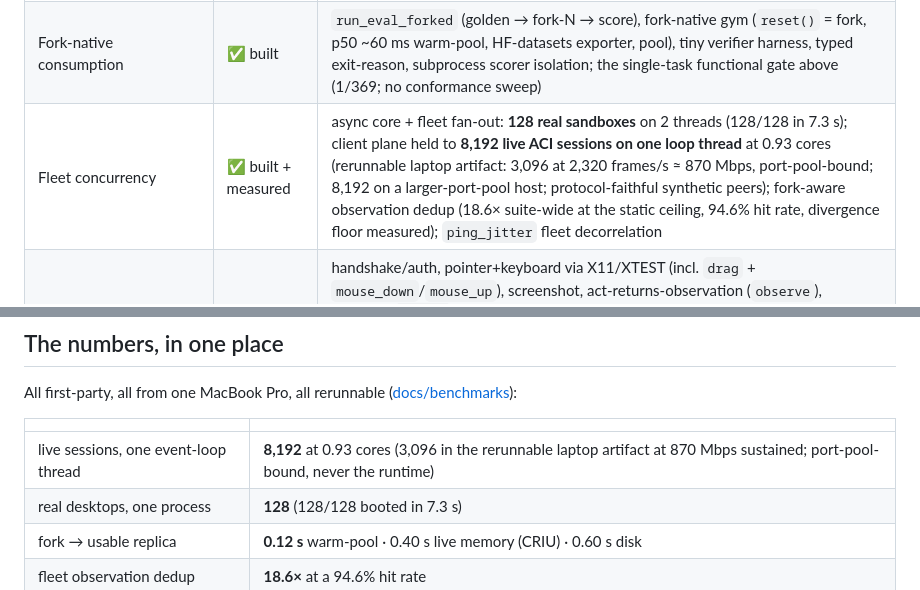
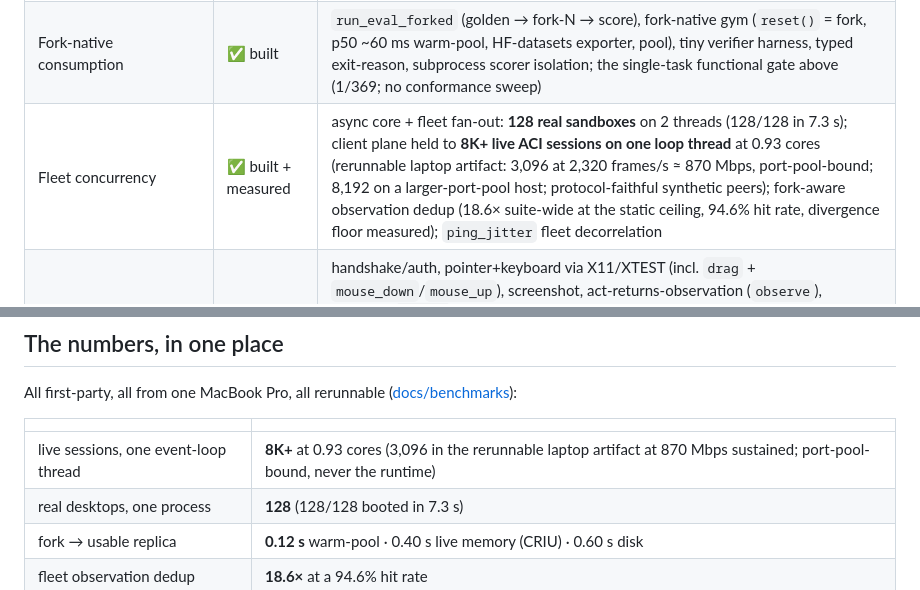
Before and after one commit to Meirtz/Shinken, a Markdown page: README.md, 2 parts joined by grey strips. Drawn GitHub-style.

```diff
--- a/README.md
+++ b/README.md
@@ -533,7 +533,7 @@ numbers behind every "measured" are in [`docs/benchmarks/`](docs/benchmarks/READ
 |---|---|---|
 | Runtime state | ✅ built + measured | Docker disk-tier **checkpoint / spawn (fork) / resume** behind a provider interface; checkpoint ~0.53 s live; fork→usable ~0.6 s classic / **~0.12 s warm-pool graft** (marker-verified; `pixels`/`fs` verifier levels reported); boot→usable ~0.2 s after S9 push-based readiness; **CRIU memory tier built + measured** (privileged-only): donor-live checkpoint ~0.70 s, live process+memory fork→usable ~0.40 s, in-heap-marker-verified |
 | Fork-native consumption | ✅ built | `run_eval_forked` (golden → fork-N → score), fork-native gym (`reset()` = fork, p50 ~60 ms warm-pool, HF-datasets exporter, pool), tiny verifier harness, typed exit-reason, subprocess scorer isolation; the single-task functional gate above (1/369; no conformance sweep) |
-| Fleet concurrency | ✅ built + measured | async core + fleet fan-out: **128 real sandboxes** on 2 threads (128/128 in 7.3 s); client plane held to **8,192 live ACI sessions on one loop thread** at 0.93 cores (rerunnable laptop artifact: 3,096 at 2,320 frames/s ≈ 870 Mbps, port-pool-bound; 8,192 on a larger-port-pool host; protocol-faithful synthetic peers); fork-aware observation dedup (18.6× suite-wide at the static ceiling, 94.6% hit rate, divergence floor measured); `ping_jitter` fleet decorrelation |
+| Fleet concurrency | ✅ built + measured | async core + fleet fan-out: **128 real sandboxes** on 2 threads (128/128 in 7.3 s); client plane held to **8K+ live ACI sessions on one loop thread** at 0.93 cores (rerunnable laptop artifact: 3,096 at 2,320 frames/s ≈ 870 Mbps, port-pool-bound; 8,192 on a larger-port-pool host; protocol-faithful synthetic peers); fork-aware observation dedup (18.6× suite-wide at the static ceiling, 94.6% hit rate, divergence floor measured); `ping_jitter` fleet decorrelation |
 | ACI v0 (typed actions + observation) | ✅ built | handshake/auth, pointer+keyboard via X11/XTEST (incl. `drag` + `mouse_down`/`mouse_up`), screenshot, act-returns-observation (`observe`), pipelined `step()` (~1 RTT per k-action step), real-time screencast (idle-suppress, downscale, reconnect), focused-window capture, `list_windows`, typed in-guest `exec` (argv/shell, buffered + streamed, gateway-audited), desktop verbs (`clipboard_get`/`clipboard_set`, `launch_app`, `activate_window`); **22 verbs**, contract-tested |
 | Structured observation (Linux v1) | ✅ built | guest `observe` engine in `shinkend` (AT-SPI): stable **never-rebind** element ids, `tree_text` diff rendering, settle; guest-resolved `element_ref` targets + `invoke_action`/`set_value`; live Docker smoke |
 | Observation transport | ✅ built + measured | PNG lossless default; opt-in JPEG/downscale lever **~1–21× content-dependent** (~131× stacked on content-rich frames); **legibility envelope measured (S13)**: q80@native + delta stream 100% legible, any downscale breaks small text; lossless dirty-tile delta ~11× on text; binary WS frames; XDamage idle ~0 CPU |
@@ -552,7 +552,7 @@ All first-party, all from one MacBook Pro, all rerunnable
 
 | | |
 |---|---|
-| live sessions, one event-loop thread | **8,192** at 0.93 cores (3,096 in the rerunnable laptop artifact at 870 Mbps sustained; port-pool-bound, never the runtime) |
+| live sessions, one event-loop thread | **8K+** at 0.93 cores (3,096 in the rerunnable laptop artifact at 870 Mbps sustained; port-pool-bound, never the runtime) |
 | real desktops, one process | **128** (128/128 booted in 7.3 s) |
 | fork → usable replica | **0.12 s** warm-pool · 0.40 s live memory (CRIU) · 0.60 s disk |
 | fleet observation dedup | **18.6×** at a 94.6% hit rate |
```
Also changed, not shown: other parts of README.md (+4 -4 lines).
